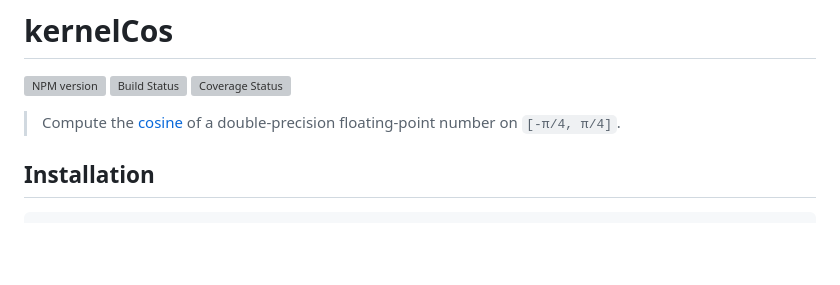
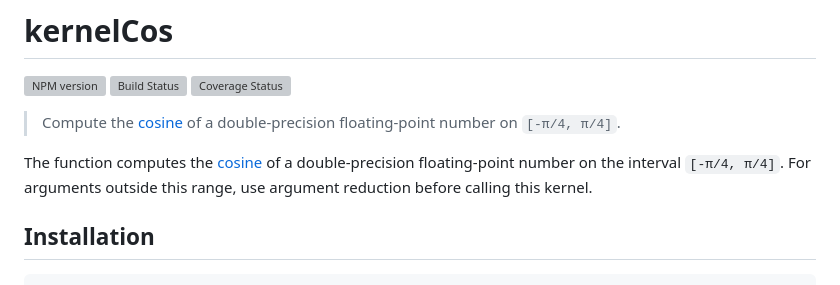
Before and after one commit to stdlib-js/math-base-special-kernel-cos, a Markdown page: README.md, the part around the change. GitHub-like rendering; blank space fills up the shorter version; grey boxes are pictures that could not be loaded.

Commit message:
Auto-generated commit

```diff
--- a/README.md
+++ b/README.md
@@ -34,6 +34,14 @@ limitations under the License.
 [![NPM version][npm-image]][npm-url] [![Build Status][test-image]][test-url] [![Coverage Status][coverage-image]][coverage-url] <!-- [![dependencies][dependencies-image]][dependencies-url] -->
 
 > Compute the [cosine][cosine] of a double-precision floating-point number on `[-π/4, π/4]`.
+
+<section class="intro">
+
+The function computes the [cosine][cosine] of a double-precision floating-point number on the interval `[-π/4, π/4]`. For arguments outside this range, use argument reduction before calling this kernel.
+
+</section>
+
+<!-- /.intro -->
 
 <section class="installation">
 
```
Also changed, not shown: CHANGELOG.md (+1 -0 lines).
